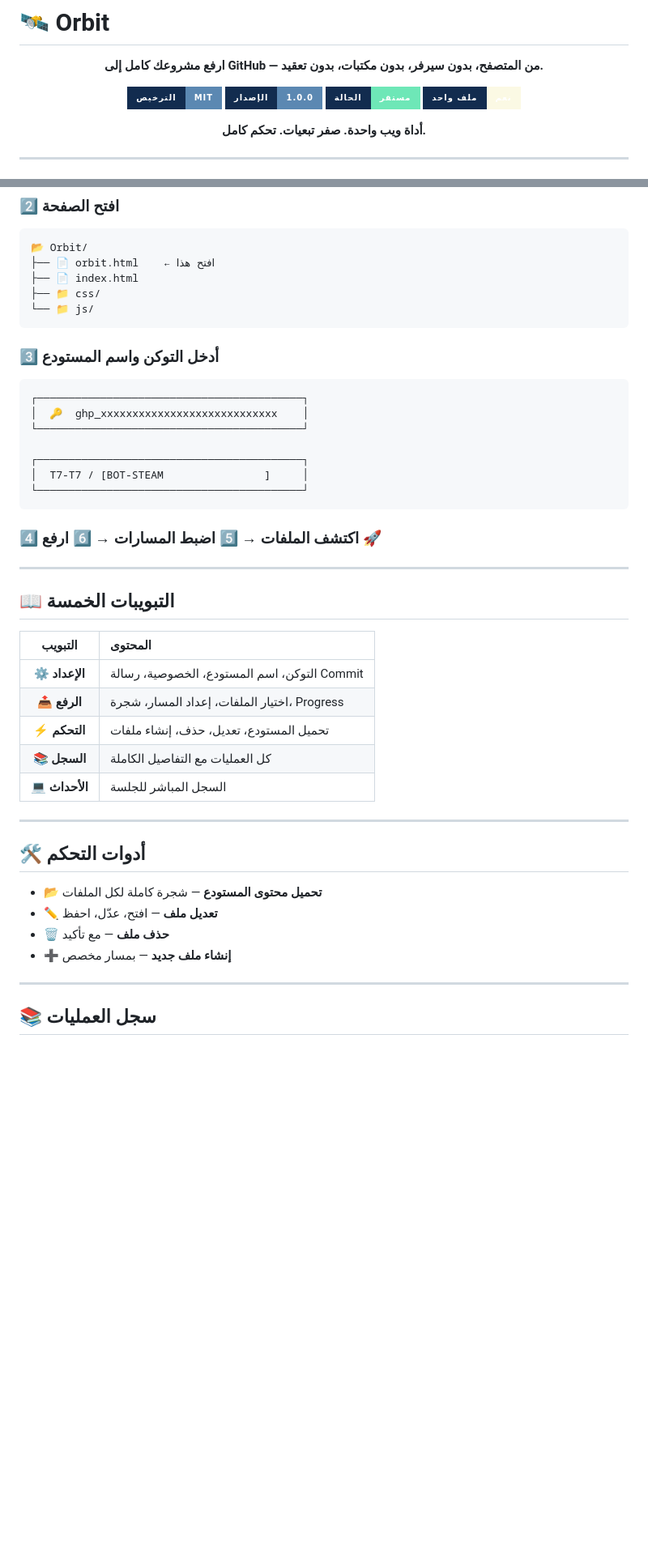
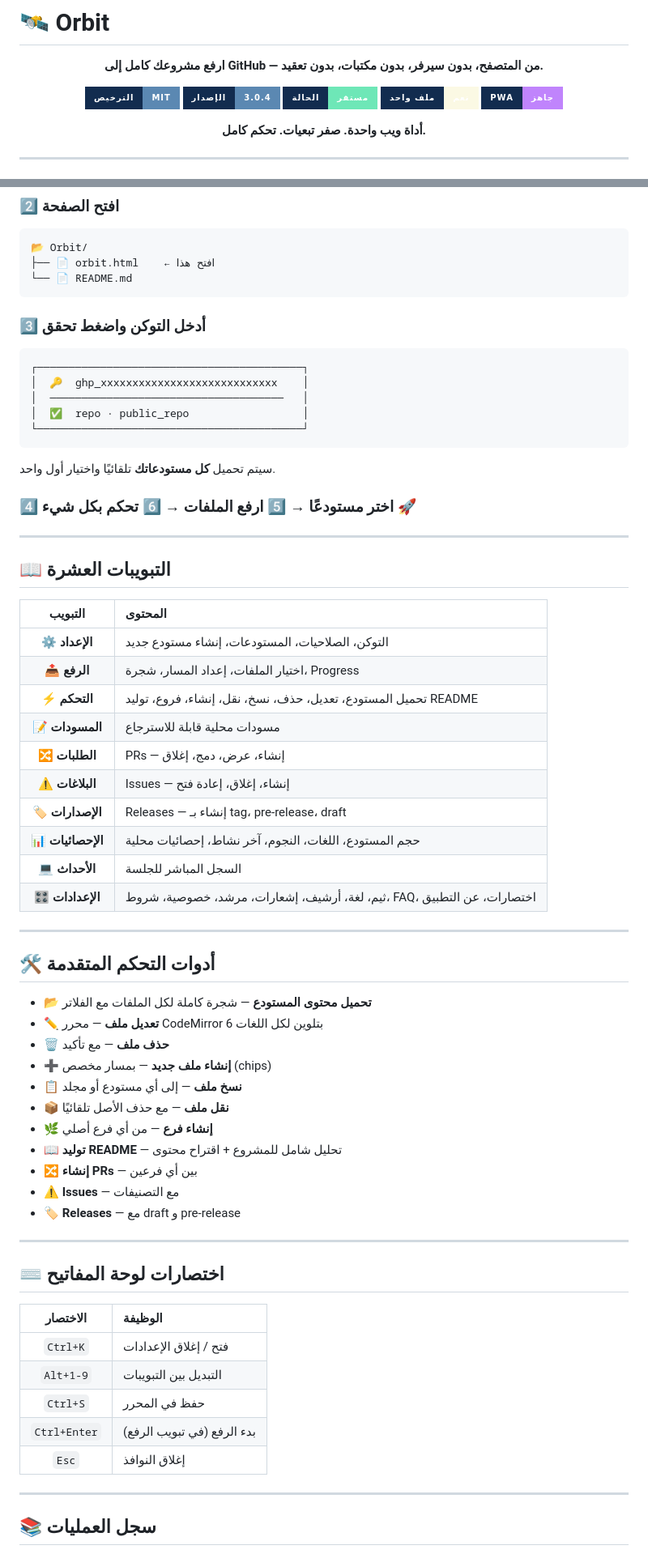
Before and after one commit to T7-T7/BOT-STEAM, a Markdown page: Orbit/README.md, 2 parts joined by grey strips. Shown at 81% size. Drawn GitHub-style; badges without logos; blank space fills up the shorter version.

````diff
--- a/Orbit/README.md
+++ b/Orbit/README.md
@@ -5,9 +5,10 @@
 **ارفع مشروعك كامل إلى GitHub — من المتصفح، بدون سيرفر، بدون مكتبات، بدون تعقيد.**
 
 [![الترخيص](https://img.shields.io/badge/الترخيص-MIT-5B88B2?style=for-the-badge&labelColor=122C4F)](LICENSE)
-[![الإصدار](https://img.shields.io/badge/الإصدار-1.0.0-5B88B2?style=for-the-badge&labelColor=122C4F)](../../releases)
+[![الإصدار](https://img.shields.io/badge/الإصدار-3.0.4-5B88B2?style=for-the-badge&labelColor=122C4F)](../../releases)
 [![الحالة](https://img.shields.io/badge/الحالة-مستقر-6EE7B7?style=for-the-badge&labelColor=122C4F)](#)
 [![ملف واحد](https://img.shields.io/badge/ملف_واحد-نعم-FBF9E4?style=for-the-badge&labelColor=122C4F)](#)
+[![PWA](https://img.shields.io/badge/PWA-جاهز-C084FC?style=for-the-badge&labelColor=122C4F)](#)
 
 **أداة ويب واحدة. صفر تبعيات. تحكم كامل.**
 
@@ -174,45 +203,67 @@ cd BOT-STEAM/Orbit
 ```
 📂 Orbit/
 ├── 📄 orbit.html    ← افتح هذا
-├── 📄 index.html
-├── 📁 css/
-└── 📁 js/
+└── 📄 README.md
 ```
 
-### 3️⃣ أدخل التوكن واسم المستودع
+### 3️⃣ أدخل التوكن واضغط تحقق
 
 ```
 ┌──────────────────────────────────────────┐
 │  🔑  ghp_xxxxxxxxxxxxxxxxxxxxxxxxxxxx    │
-└──────────────────────────────────────────┘
-
-┌──────────────────────────────────────────┐
-│  T7-T7 / [BOT-STEAM                ]     │
+│  ─────────────────────────────────────   │
+│  ✅  repo · public_repo                  │
 └──────────────────────────────────────────┘
 ```
 
-### 4️⃣ اكتشف الملفات → 5️⃣ اضبط المسارات → 6️⃣ ارفع 🚀
+سيتم تحميل **كل مستودعاتك** تلقائيًا واختيار أول واحد.
+
+### 4️⃣ اختر مستودعًا → 5️⃣ ارفع الملفات → 6️⃣ تحكم بكل شيء 🚀
 
 ---
 
-## 📖 التبويبات الخمسة
+## 📖 التبويبات العشرة
 
 | التبويب | المحتوى |
 |:-------:|:--------|
-| ⚙️ **الإعداد** | التوكن، اسم المستودع، الخصوصية، رسالة Commit |
+| ⚙️ **الإعداد** | التوكن، الصلاحيات، المستودعات، إنشاء مستودع جديد |
 | 📤 **الرفع** | اختيار الملفات، إعداد المسار، شجرة، Progress |
-| ⚡ **التحكم** | تحميل المستودع، تعديل، حذف، إنشاء ملفات |
-| 📚 **السجل** | كل العمليات مع التفاصيل الكاملة |
+| ⚡ **التحكم** | تحميل المستودع، تعديل، حذف، نسخ، نقل، إنشاء، فروع، توليد README |
+| 📝 **المسودات** | مسودات محلية قابلة للاسترجاع |
+| 🔀 **الطلبات** | PRs — إنشاء، عرض، دمج، إغلاق |
+| ⚠️ **البلاغات** | Issues — إنشاء، إغلاق، إعادة فتح |
+| 🏷️ **الإصدارات** | Releases — إنشاء بـ tag، pre-release، draft |
+| 📊 **الإحصائيات** | حجم المستودع، اللغات، النجوم، آخر نشاط، إحصائيات محلية |
 | 💻 **الأحداث** | السجل المباشر للجلسة |
+| 🎛️ **الإعدادات** | ثيم، لغة، أرشيف، إشعارات، مرشد، خصوصية، شروط، FAQ، اختصارات، عن التطبيق |
 
 ---
 
-## 🛠️ أدوات التحكم
+## 🛠️ أدوات التحكم المتقدمة
 
-- **📂 تحميل محتوى المستودع** — شجرة كاملة لكل الملفات
-- **✏️ تعديل ملف** — افتح، عدّل، احفظ
+- **📂 تحميل محتوى المستودع** — شجرة كاملة لكل الملفات مع الفلاتر
+- **✏️ تعديل ملف** — محرر CodeMirror 6 بتلوين لكل اللغات
 - **🗑️ حذف ملف** — مع تأكيد
-- **➕ إنشاء ملف جديد** — بمسار مخصص
+- **➕ إنشاء ملف جديد** — بمسار مخصص (chips)
+- **📋 نسخ ملف** — إلى أي مستودع أو مجلد
+- **📦 نقل ملف** — مع حذف الأصل تلقائيًا
+- **🌿 إنشاء فرع** — من أي فرع أصلي
+- **📖 توليد README** — تحليل شامل للمشروع + اقتراح محتوى
+- **🔀 إنشاء PRs** — بين أي فرعين
+- **⚠️ Issues** — مع التصنيفات
+- **🏷️ Releases** — مع draft و pre-release
+
+---
+
+## ⌨️ اختصارات لوحة المفاتيح
+
+| الاختصار | الوظيفة |
+|:--------:|:--------|
+| `Ctrl+K` | فتح / إغلاق الإعدادات |
+| `Alt+1-9` | التبديل بين التبويبات |
+| `Ctrl+S` | حفظ في المحرر |
+| `Ctrl+Enter` | بدء الرفع (في تبويب الرفع) |
+| `Esc` | إغلاق النوافذ |
 
 ---
 
````
Also changed, not shown: other parts of Orbit/README.md (+98 -31 lines).
